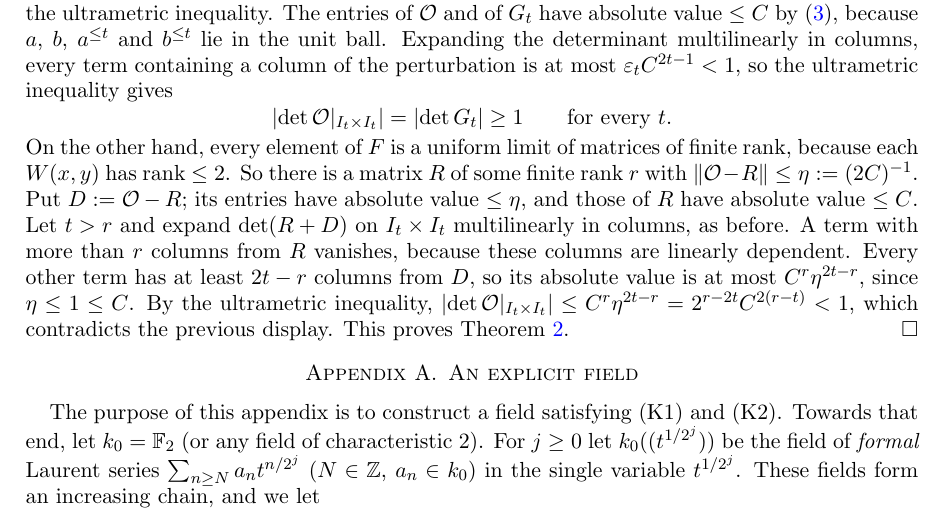
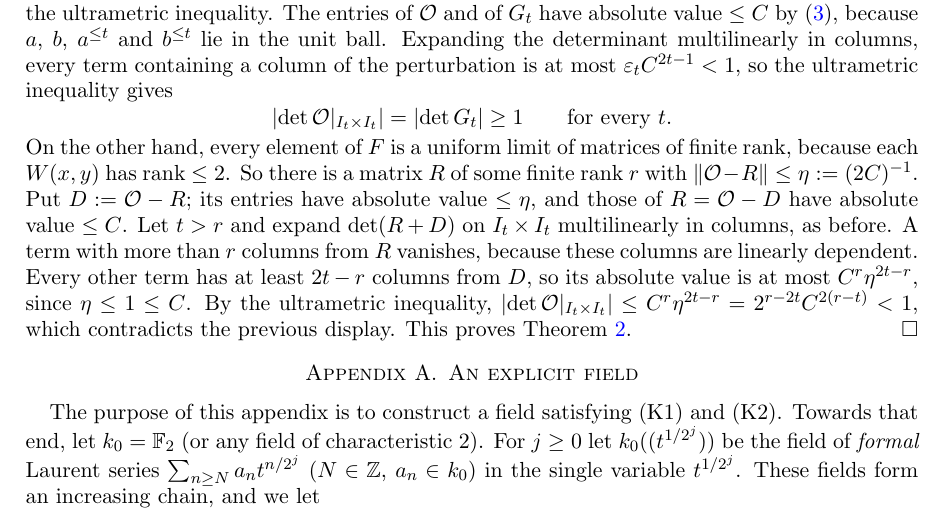
Before and after one commit to Deicyde/alternating-analytic-counterexample, a LaTeX problem sheet (paper/counterexample.tex): part of page 8 of 10, cut so that both start at the same text. Compiled offline with pdfLaTeX.

Commit message:
paper: recall R = O - D where its entries are bounded

```diff
--- a/paper/counterexample.tex
+++ b/paper/counterexample.tex
@@ -472,7 +472,7 @@ gives
 \]
 On the other hand, every element of $F$ is a uniform limit of matrices of finite rank, because each $W(x,y)$ has rank
 $\le2$. So there is a matrix $R$ of some finite rank $r$ with $\norm{\mathcal O-R}\le\eta:=(2C)^{-1}$. Put $D:=\mathcal O-R$; its
-entries have absolute value $\le\eta$, and those of $R$ have absolute value $\le C$. Let $t>r$ and expand $\det(R+D)$ on
+entries have absolute value $\le\eta$, and those of $R=\mathcal O-D$ have absolute value $\le C$. Let $t>r$ and expand $\det(R+D)$ on
 $I_t\times I_t$ multilinearly in columns, as before. A term with more than $r$ columns from $R$ vanishes, because these
 columns are linearly dependent. Every other term has at least $2t-r$ columns from $D$, so its absolute value is at most
 $C^r\eta^{2t-r}$, since $\eta\le1\le C$. By the ultrametric inequality,
```
Also changed, not shown: paper/counterexample.pdf.
